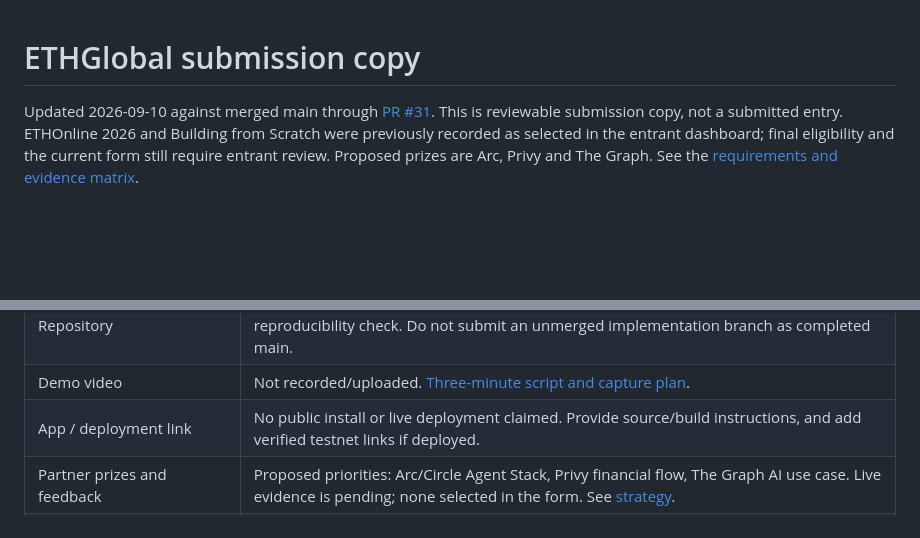
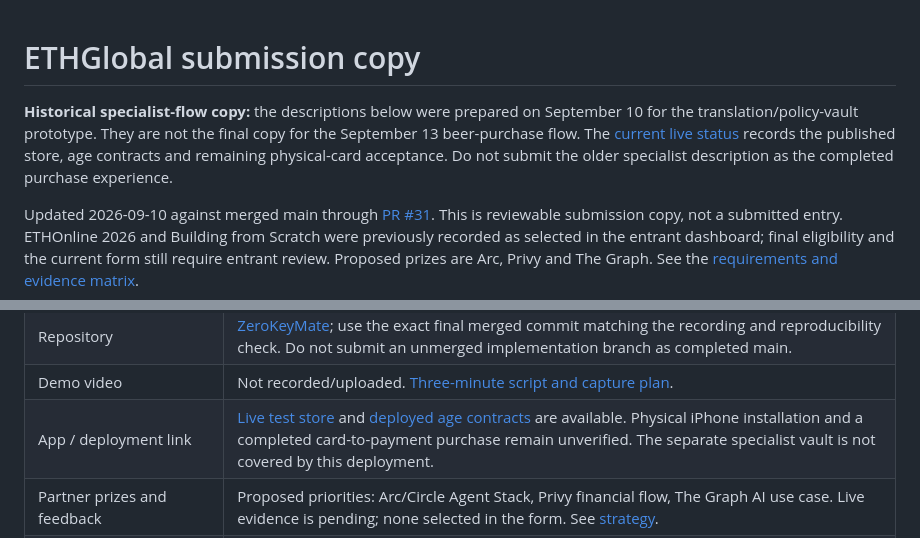
Before and after one commit to susumutomita/ZeroKeyMate, a Markdown page: docs/submission.md, 2 parts joined by grey strips. Rendered like a GitHub page; blank space fills up the shorter version.

```diff
--- a/docs/submission.md
+++ b/docs/submission.md
@@ -1,4 +1,6 @@
 # ETHGlobal submission copy
+
+**Historical specialist-flow copy:** the descriptions below were prepared on September 10 for the translation/policy-vault prototype. They are not the final copy for the September 13 beer-purchase flow. The [current live status](arc-live-status.md) records the published store, age contracts and remaining physical-card acceptance. Do not submit the older specialist description as the completed purchase experience.
 
 Updated 2026-09-10 against merged main through [PR #31](https://github.com/susumutomita/ZeroKeyMate/pull/31). This is reviewable submission copy, not a submitted entry. ETHOnline 2026 and Building from Scratch were previously recorded as selected in the entrant dashboard; final eligibility and the current form still require entrant review. Proposed prizes are Arc, Privy and The Graph. See the [requirements and evidence matrix](submission-evidence.md).
 
@@ -70,7 +72,7 @@ Codex assisted with implementation, debugging, automated validation and this sub
 | Team members and contribution statements | Not supplied. Use each entrant's actual name, role and work. |
 | Repository | [ZeroKeyMate](https://github.com/susumutomita/ZeroKeyMate); use the exact final merged commit matching the recording and reproducibility check. Do not submit an unmerged implementation branch as completed main. |
 | Demo video | Not recorded/uploaded. [Three-minute script and capture plan](demo.md). |
-| App / deployment link | No public install or live deployment claimed. Provide source/build instructions, and add verified testnet links if deployed. |
+| App / deployment link | [Live test store](https://zerokeymate-arc-shop.oyster880.workers.dev/) and [deployed age contracts](arc-live-status.md) are available. Physical iPhone installation and a completed card-to-payment purchase remain unverified. The separate specialist vault is not covered by this deployment. |
 | Partner prizes and feedback | Proposed priorities: Arc/Circle Agent Stack, Privy financial flow, The Graph AI use case. Live evidence is pending; none selected in the form. See [strategy](prize-strategy.md). |
 | AI/spec workflow disclosure | This document and [development history](development-history.md); add any earlier prompts/specs actually used before final submission. |
 
```
Also changed, not shown: README.md (+4 -0 lines), docs/arc-checkout.md (+9 -7 lines).
